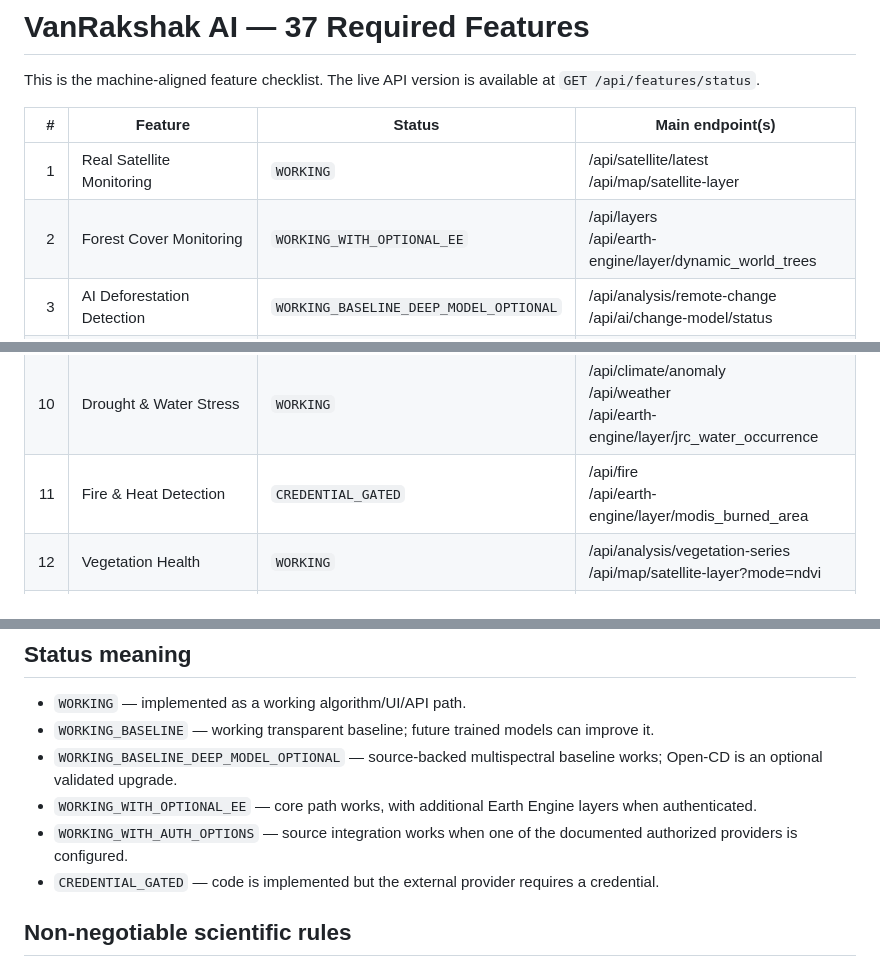
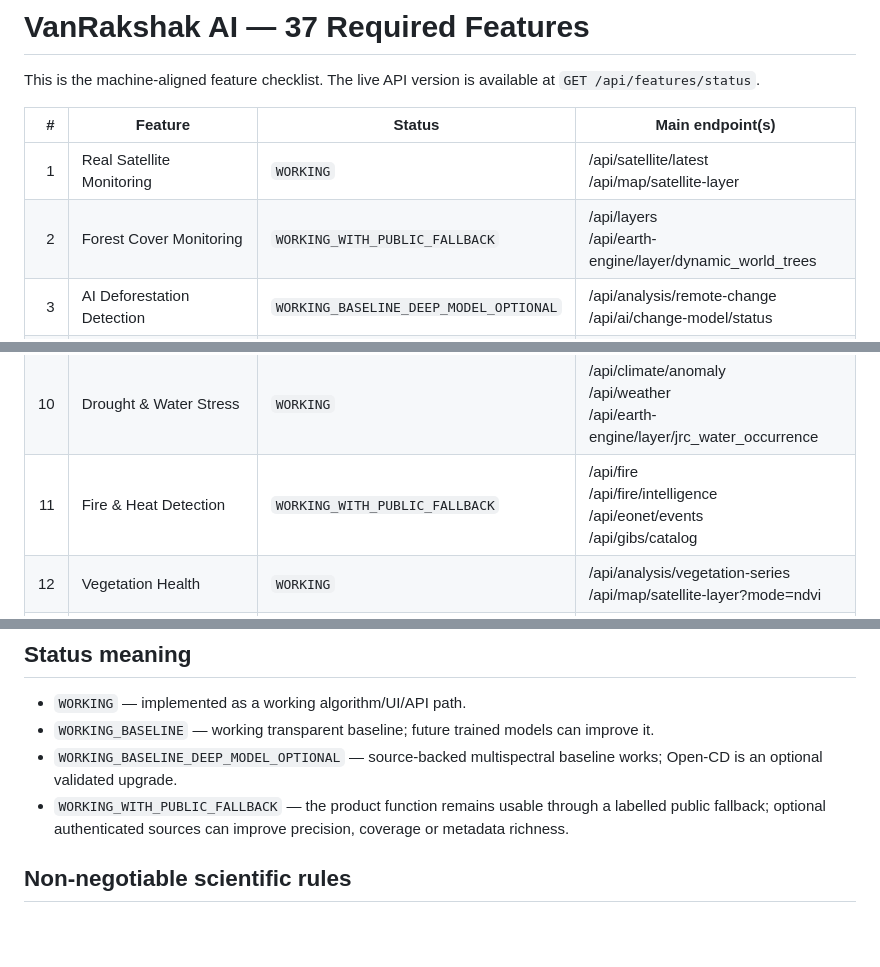
Before and after one commit to VedantRawal-Cybersec/VanRakshak-AI--Hackathon, a Markdown page: docs/FEATURES.md, 3 parts joined by grey strips. Drawn GitHub-style; blank space fills up the shorter version.

Commit message:
Align feature documentation with runtime fallback behavior

```diff
--- a/docs/FEATURES.md
+++ b/docs/FEATURES.md
@@ -5,7 +5,7 @@ This is the machine-aligned feature checklist. The live API version is available
 | # | Feature | Status | Main endpoint(s) |
 |---:|---|---|---|
 | 1 | Real Satellite Monitoring | `WORKING` | /api/satellite/latest<br>/api/map/satellite-layer |
-| 2 | Forest Cover Monitoring | `WORKING_WITH_OPTIONAL_EE` | /api/layers<br>/api/earth-engine/layer/dynamic_world_trees |
+| 2 | Forest Cover Monitoring | `WORKING_WITH_PUBLIC_FALLBACK` | /api/layers<br>/api/earth-engine/layer/dynamic_world_trees |
 | 3 | AI Deforestation Detection | `WORKING_BASELINE_DEEP_MODEL_OPTIONAL` | /api/analysis/remote-change<br>/api/ai/change-model/status |
 | 4 | Before–After Satellite Comparison | `WORKING` | /api/map/compare<br>/api/analysis/remote-change |
 | 5 | Multi-Spectral Analysis | `WORKING` | /api/map/satellite-layer<br>/api/analysis/remote-change |
@@ -14,7 +14,7 @@ This is the machine-aligned feature checklist. The live API version is available
 | 8 | Temperature Intelligence | `WORKING` | /api/weather<br>/api/climate/anomaly |
 | 9 | Weather Intelligence | `WORKING` | /api/weather |
 | 10 | Drought & Water Stress | `WORKING` | /api/climate/anomaly<br>/api/weather<br>/api/earth-engine/layer/jrc_water_occurrence |
-| 11 | Fire & Heat Detection | `CREDENTIAL_GATED` | /api/fire<br>/api/earth-engine/layer/modis_burned_area |
+| 11 | Fire & Heat Detection | `WORKING_WITH_PUBLIC_FALLBACK` | /api/fire<br>/api/fire/intelligence<br>/api/eonet/events<br>/api/gibs/catalog |
 | 12 | Vegetation Health | `WORKING` | /api/analysis/vegetation-series<br>/api/map/satellite-layer?mode=ndvi |
 | 13 | Environmental Anomaly Radar | `WORKING` | /api/intelligence/anomaly-radar<br>/api/climate/anomaly |
 | 14 | AI Forest Doctor | `WORKING` | /api/intelligence/forest-doctor<br>/api/analysis/evidence-chain |
@@ -47,9 +47,7 @@ This is the machine-aligned feature checklist. The live API version is available
 - `WORKING` — implemented as a working algorithm/UI/API path.
 - `WORKING_BASELINE` — working transparent baseline; future trained models can improve it.
 - `WORKING_BASELINE_DEEP_MODEL_OPTIONAL` — source-backed multispectral baseline works; Open-CD is an optional validated upgrade.
-- `WORKING_WITH_OPTIONAL_EE` — core path works, with additional Earth Engine layers when authenticated.
-- `WORKING_WITH_AUTH_OPTIONS` — source integration works when one of the documented authorized providers is configured.
-- `CREDENTIAL_GATED` — code is implemented but the external provider requires a credential.
+- `WORKING_WITH_PUBLIC_FALLBACK` — the product function remains usable through a labelled public fallback; optional authenticated sources can improve precision, coverage or metadata richness.
 
 ## Non-negotiable scientific rules
 
```
Also changed, not shown: other parts of docs/FEATURES.md (+1 -1 lines).
